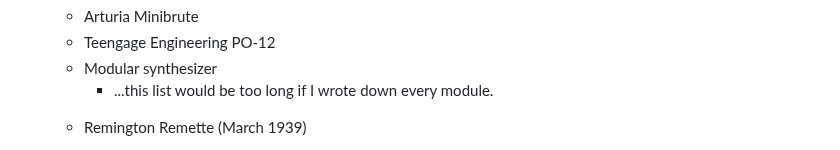
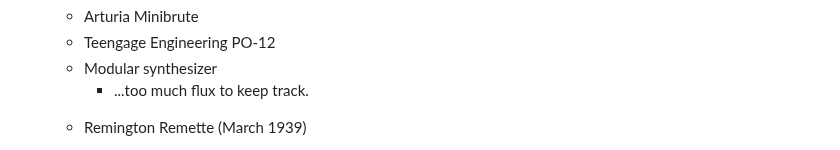
Before and after one commit to lexfeathers/lexfeathers.ca, a Markdown page: pages/about.md, the part around the change. Rendered like a GitHub page; folded sections open.

Commit message:
About tweak

```diff
--- a/pages/about.md
+++ b/pages/about.md
@@ -82,7 +82,7 @@ I make music! Sometimes for games, and sometimes for myself.
       <li>Teengage Engineering PO-12</li>
       <li>Modular synthesizer</li>
       <ul>
-        <li>...this list would be too long if I wrote down every module.</li>
+        <li>...too much flux to keep track.</li>
       </ul>
       <li>Remington Remette (March 1939)</li>
     </ul>
```
